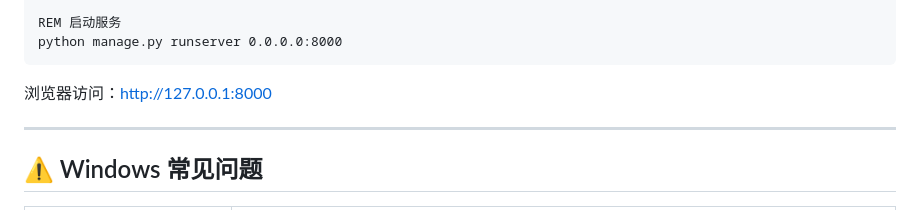
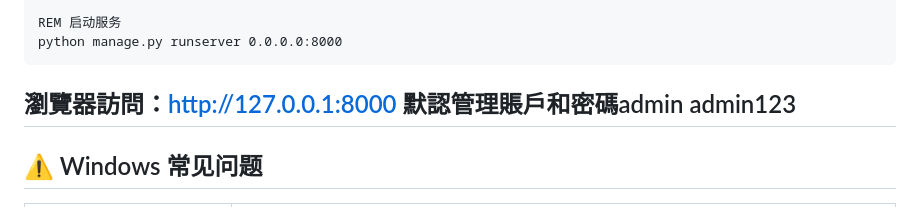
Before and after one commit to tomcatone/api_test_platform, a Markdown page: README.md, the part around the change. Drawn GitHub-style.

````diff
--- a/README.md
+++ b/README.md
@@ -45,8 +45,8 @@ REM 启动服务
 python manage.py runserver 0.0.0.0:8000
 ```
 
-浏览器访问：http://127.0.0.1:8000
-
+瀏覽器訪問：http://127.0.0.1:8000
+默認管理賬戶和密碼admin admin123
 ---
 
 ## ⚠️ Windows 常见问题
````
